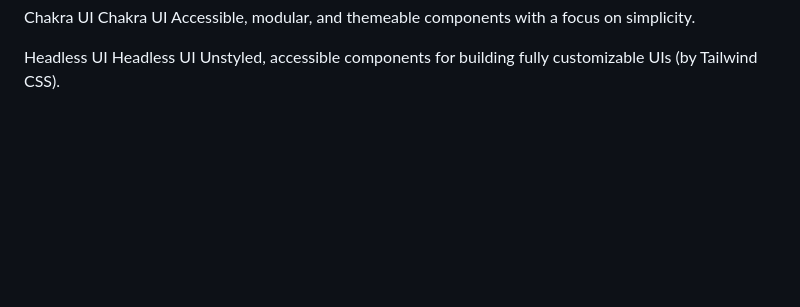
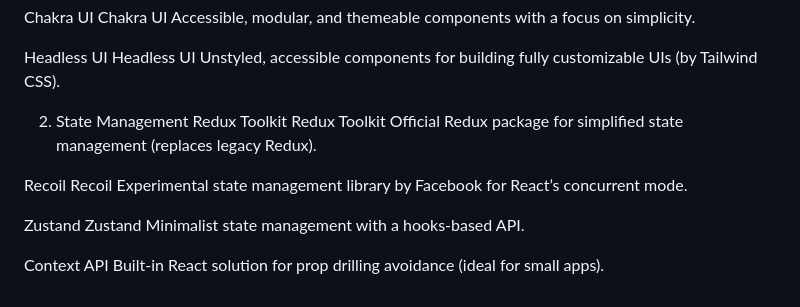
Before and after one commit to Fazal2307-dev/Learning-React, a Markdown page: JS Readme.md, the part around the change. Drawn GitHub-style; blank space fills up the shorter version.

Commit message:
react use

```diff
--- a/JS Readme.md
+++ b/JS Readme.md
@@ -297,3 +297,19 @@ Accessible, modular, and themeable components with a focus on simplicity.
 Headless UI
 Headless UI
 Unstyled, accessible components for building fully customizable UIs (by Tailwind CSS).
+
+2. State Management
+Redux Toolkit
+Redux Toolkit
+Official Redux package for simplified state management (replaces legacy Redux).
+
+Recoil
+Recoil
+Experimental state management library by Facebook for React’s concurrent mode.
+
+Zustand
+Zustand
+Minimalist state management with a hooks-based API.
+
+Context API
+Built-in React solution for prop drilling avoidance (ideal for small apps).
```
